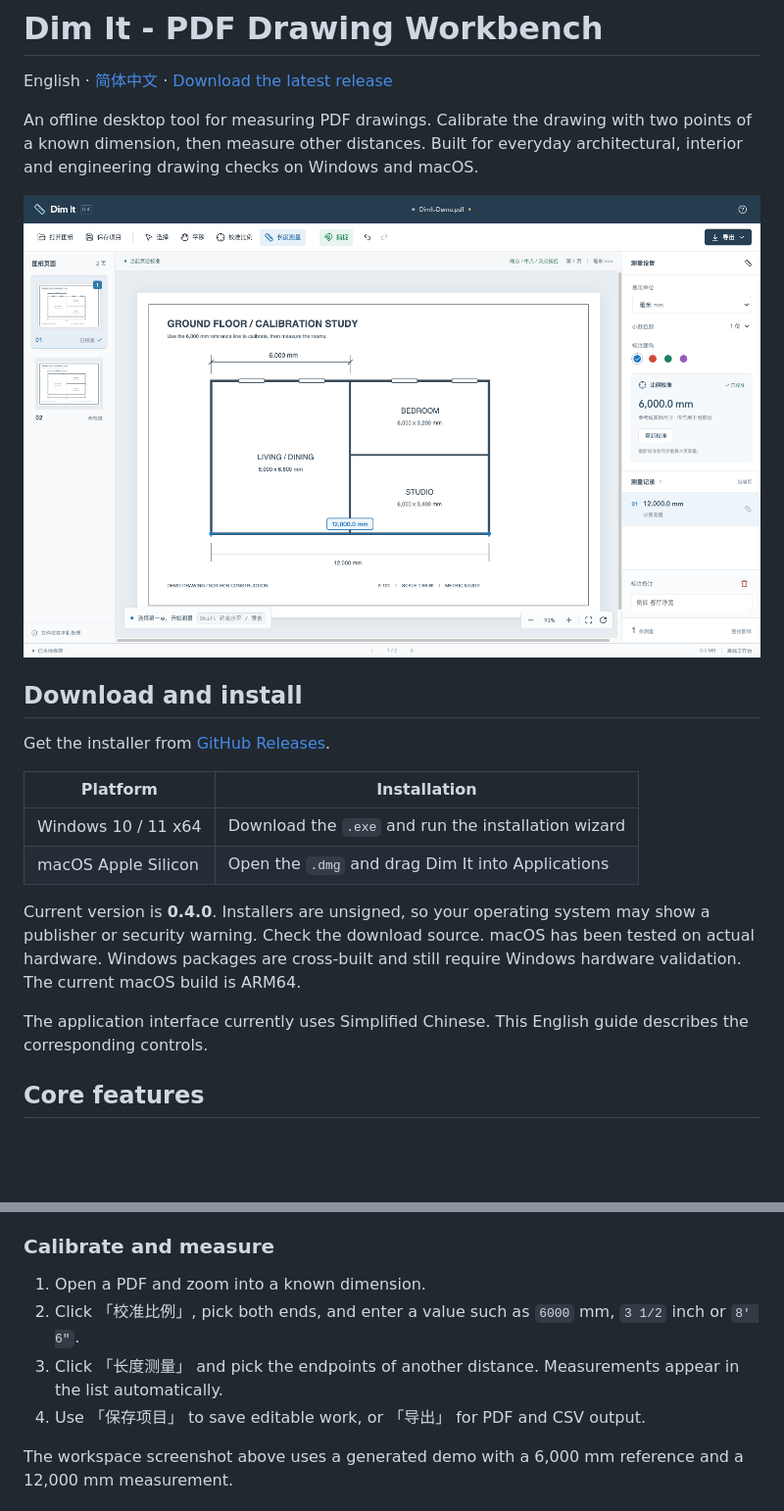
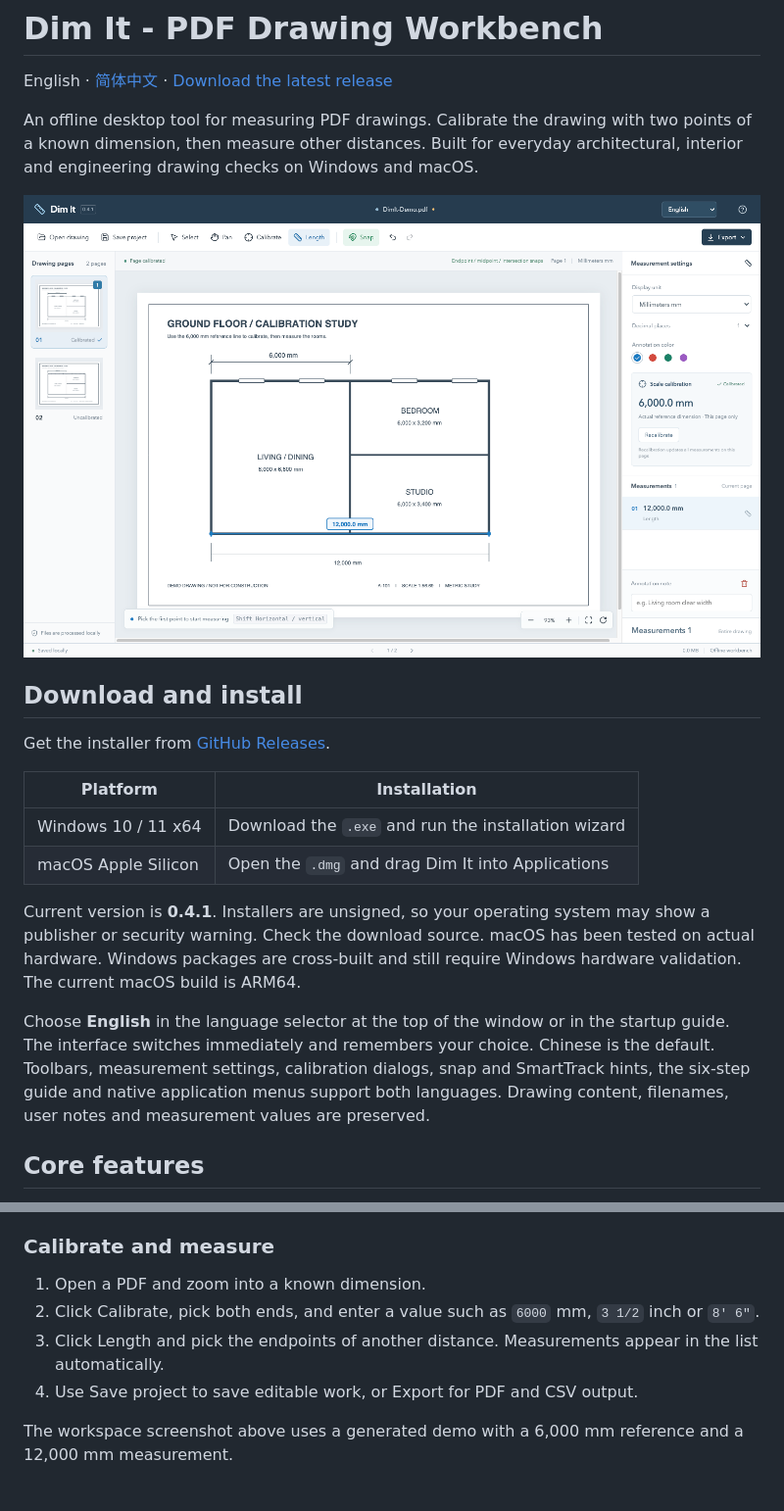
Before and after one commit to bzbaizhen/dim-it, a Markdown page: README.en.md, 2 parts joined by grey strips. Shown at 98% size. Rendered like a GitHub page; pictures changed too: docs/images/measurement-en.png (added), docs/images/measurement.png; blank space fills up the shorter version.

```diff
--- a/README.en.md
+++ b/README.en.md
@@ -4,7 +4,7 @@ English · [简体中文](README.md) · [Download the latest release](https://gi
 
 An offline desktop tool for measuring PDF drawings. Calibrate the drawing with two points of a known dimension, then measure other distances. Built for everyday architectural, interior and engineering drawing checks on Windows and macOS.
 
-![Dim It measurement workspace](docs/images/measurement.png)
+![Dim It measurement workspace](docs/images/measurement-en.png)
 
 ## Download and install
 
@@ -15,9 +15,9 @@ Get the installer from [GitHub Releases](https://github.com/bzbaizhen/dim-it/rel
 | Windows 10 / 11 x64 | Download the `.exe` and run the installation wizard |
 | macOS Apple Silicon | Open the `.dmg` and drag Dim It into Applications   |
 
-Current version is **0.4.0**. Installers are unsigned, so your operating system may show a publisher or security warning. Check the download source. macOS has been tested on actual hardware. Windows packages are cross-built and still require Windows hardware validation. The current macOS build is ARM64.
+Current version is **0.4.1**. Installers are unsigned, so your operating system may show a publisher or security warning. Check the download source. macOS has been tested on actual hardware. Windows packages are cross-built and still require Windows hardware validation. The current macOS build is ARM64.
 
-The application interface currently uses Simplified Chinese. This English guide describes the corresponding controls.
+Choose **English** in the language selector at the top of the window or in the startup guide. The interface switches immediately and remembers your choice. Chinese is the default. Toolbars, measurement settings, calibration dialogs, snap and SmartTrack hints, the six-step guide and native application menus support both languages. Drawing content, filenames, user notes and measurement values are preserved.
 
 ## Core features
 
@@ -33,9 +33,9 @@ The application interface currently uses Simplified Chinese. This English guide
 ### Calibrate and measure
 
 1. Open a PDF and zoom into a known dimension.
-2. Click 「校准比例」, pick both ends, and enter a value such as `6000` mm, `3 1/2` inch or `8' 6"`.
-3. Click 「长度测量」 and pick the endpoints of another distance. Measurements appear in the list automatically.
-4. Use 「保存项目」 to save editable work, or 「导出」 for PDF and CSV output.
+2. Click Calibrate, pick both ends, and enter a value such as `6000` mm, `3 1/2` inch or `8' 6"`.
+3. Click Length and pick the endpoints of another distance. Measurements appear in the list automatically.
+4. Use Save project to save editable work, or Export for PDF and CSV output.
 
 The workspace screenshot above uses a generated demo with a 6,000 mm reference and a 12,000 mm measurement.
 
```
Also changed, not shown: other parts of README.en.md (+4 -4 lines), README.md (+7 -3 lines), docs/images/quickstart-en.png (added), docs/images/quickstart.png, 14 other files.
